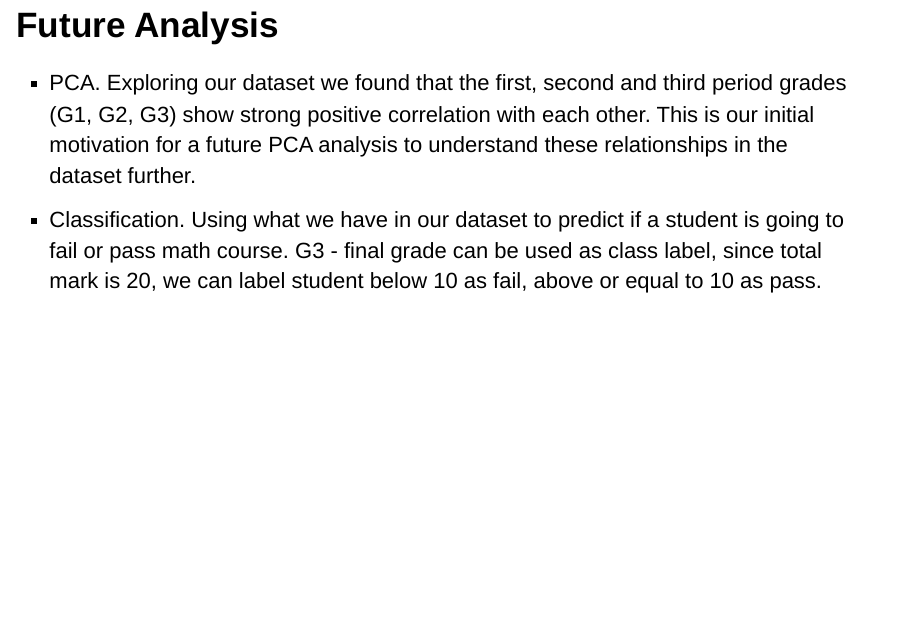
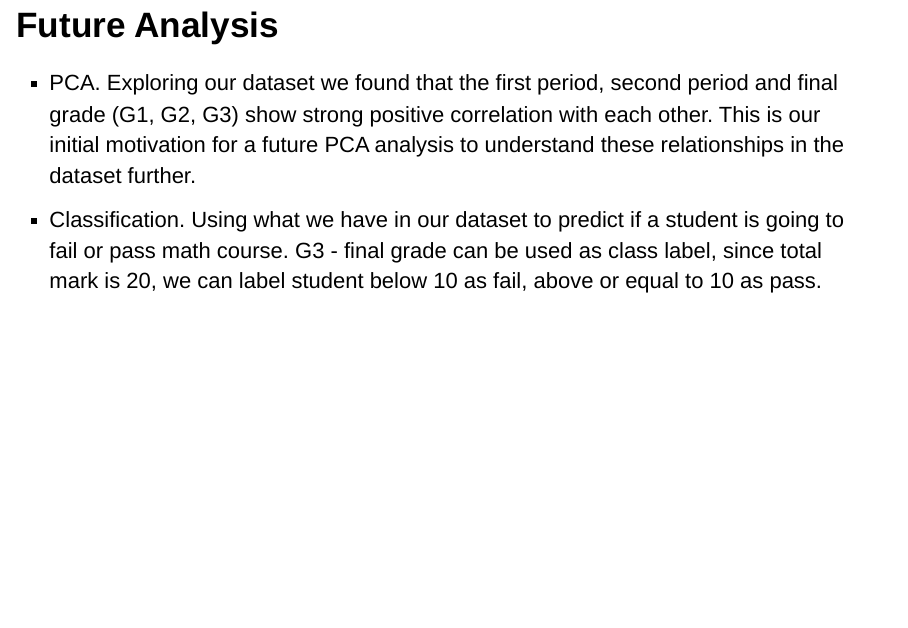
Before and after one commit to tingweiDong/STAT394-Group9, an R Markdown document (Text/Presentations/Report #5.Rmd): page 10 of 11. Rendered offline with R 4.5, knitr and Pandoc, with nearby package versions; drawn as Slidy slides in place of the format the file asks for; some code elsewhere in the file could not run offline.

Commit message:
Update Report #5.Rmd

```diff
--- a/Text/Presentations/Report #5.Rmd
+++ b/Text/Presentations/Report #5.Rmd
@@ -202,7 +202,7 @@ pander(mult.norm(m0)$mult.test)
 
 ## Future Analysis
 
--   PCA. Exploring our dataset we found that the first, second and third period grades (G1, G2, G3) show strong positive correlation with each other. This is our initial motivation for a future PCA analysis to understand these relationships in the dataset further.
+-   PCA. Exploring our dataset we found that the first period, second period and final grade (G1, G2, G3) show strong positive correlation with each other. This is our initial motivation for a future PCA analysis to understand these relationships in the dataset further.
 -   Classification. Using what we have in our dataset to predict if a student is going to fail or pass math course. G3 - final grade can be used as class label, since total mark is 20, we can label student below 10 as fail, above or equal to 10 as pass.
 
 # Thank you
```
